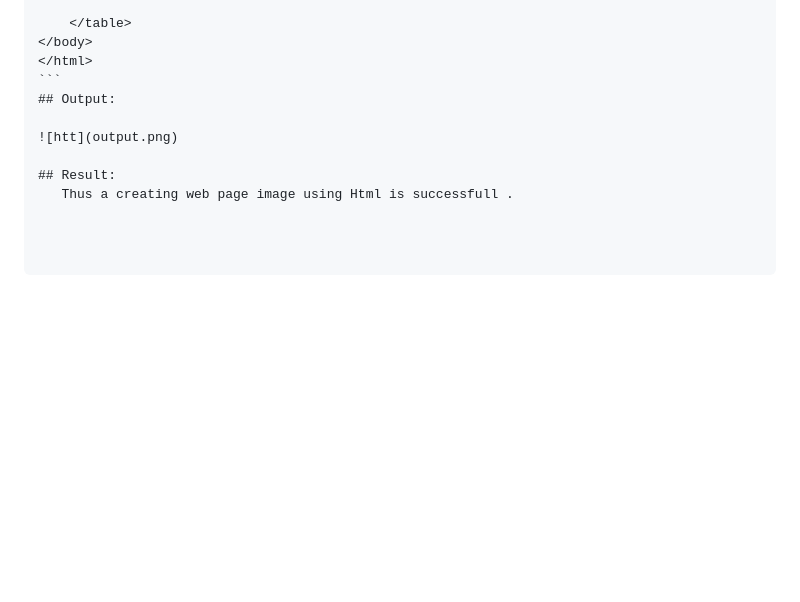
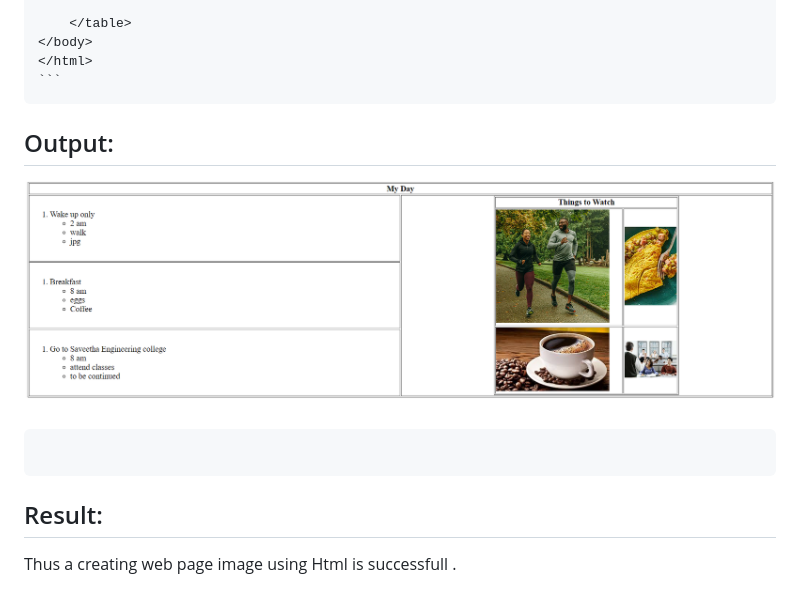
Before and after one commit to Dhanush-AI-DS/HTML-Assignment, a Markdown page: README.md, the part around the change. Rendered like a GitHub page; blank space fills up the shorter version.

`````diff
--- a/README.md
+++ b/README.md
@@ -146,9 +146,11 @@ Open the saved file in your web browser by double-clicking it or by right-clicki
 </body>
 </html>
 ```
+````
 ## Output:
 
-![htt](output.png)
-
+![out](output.png)
+````
+````
 ## Result:
    Thus a creating web page image using Html is successfull .
`````
